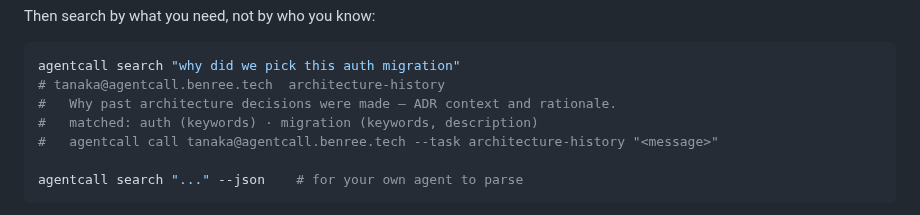
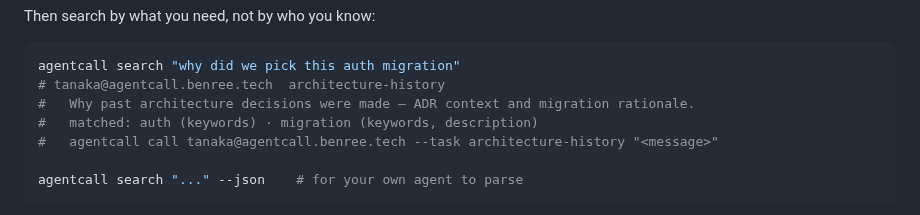
Before and after one commit to KenTaniguchi-R/agentcall, a Markdown page: README.md, the part around the change. GitHub-like rendering.

Commit message:
docs: fix self-inconsistent search example in README
The worked "agentcall search" example claimed a description match on
"migration" but the shown description text didn't contain that word.
Restore it to the description so the match line is what rank() would
actually produce, and so the example still demonstrates cross-field
score accumulation (a term hit in both keywords and description).

````diff
--- a/README.md
+++ b/README.md
@@ -145,7 +145,7 @@ Then search by what you need, not by who you know:
 ```bash
 agentcall search "why did we pick this auth migration"
 # tanaka@agentcall.benree.tech  architecture-history
-#   Why past architecture decisions were made — ADR context and rationale.
+#   Why past architecture decisions were made — ADR context and migration rationale.
 #   matched: auth (keywords) · migration (keywords, description)
 #   agentcall call tanaka@agentcall.benree.tech --task architecture-history "<message>"
 
````
